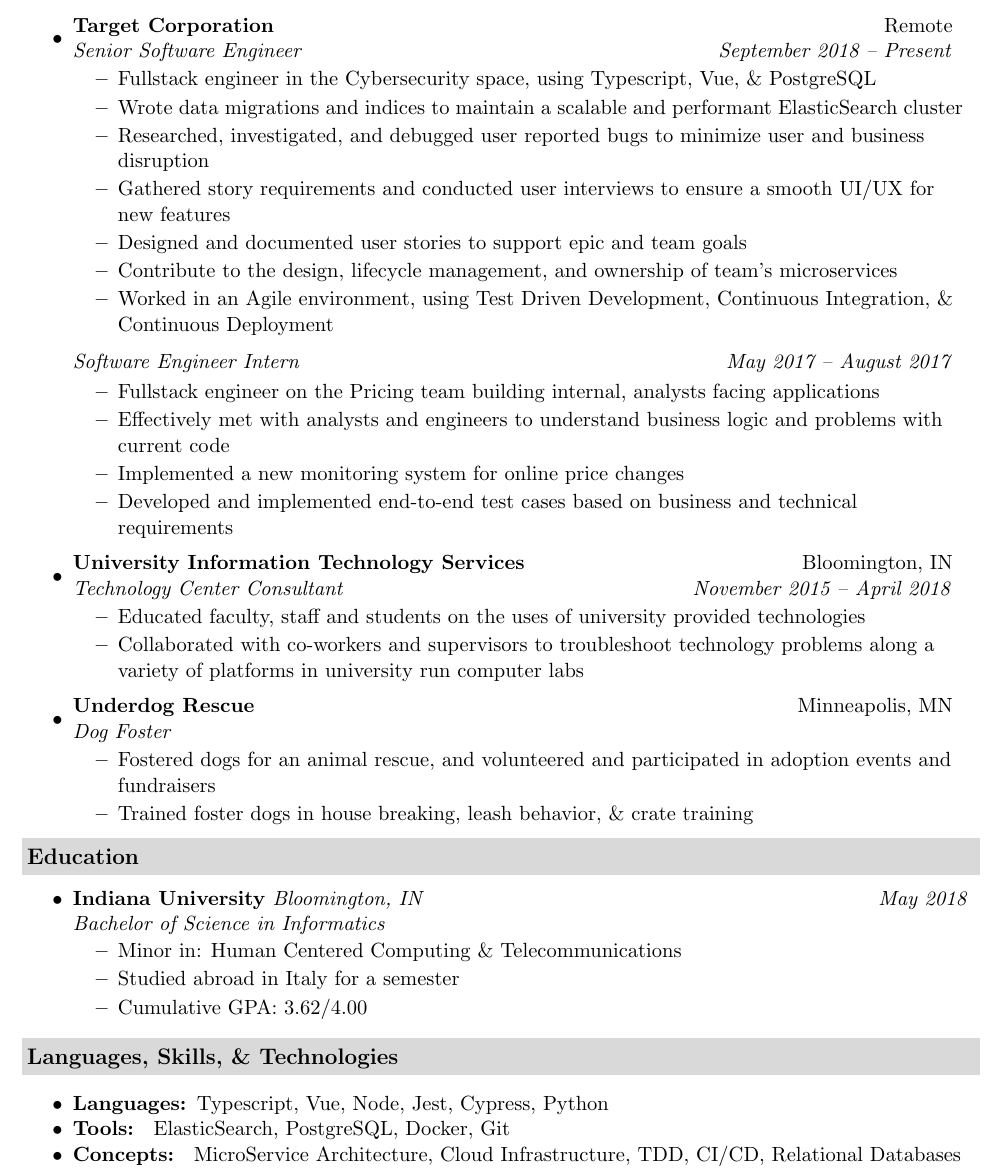
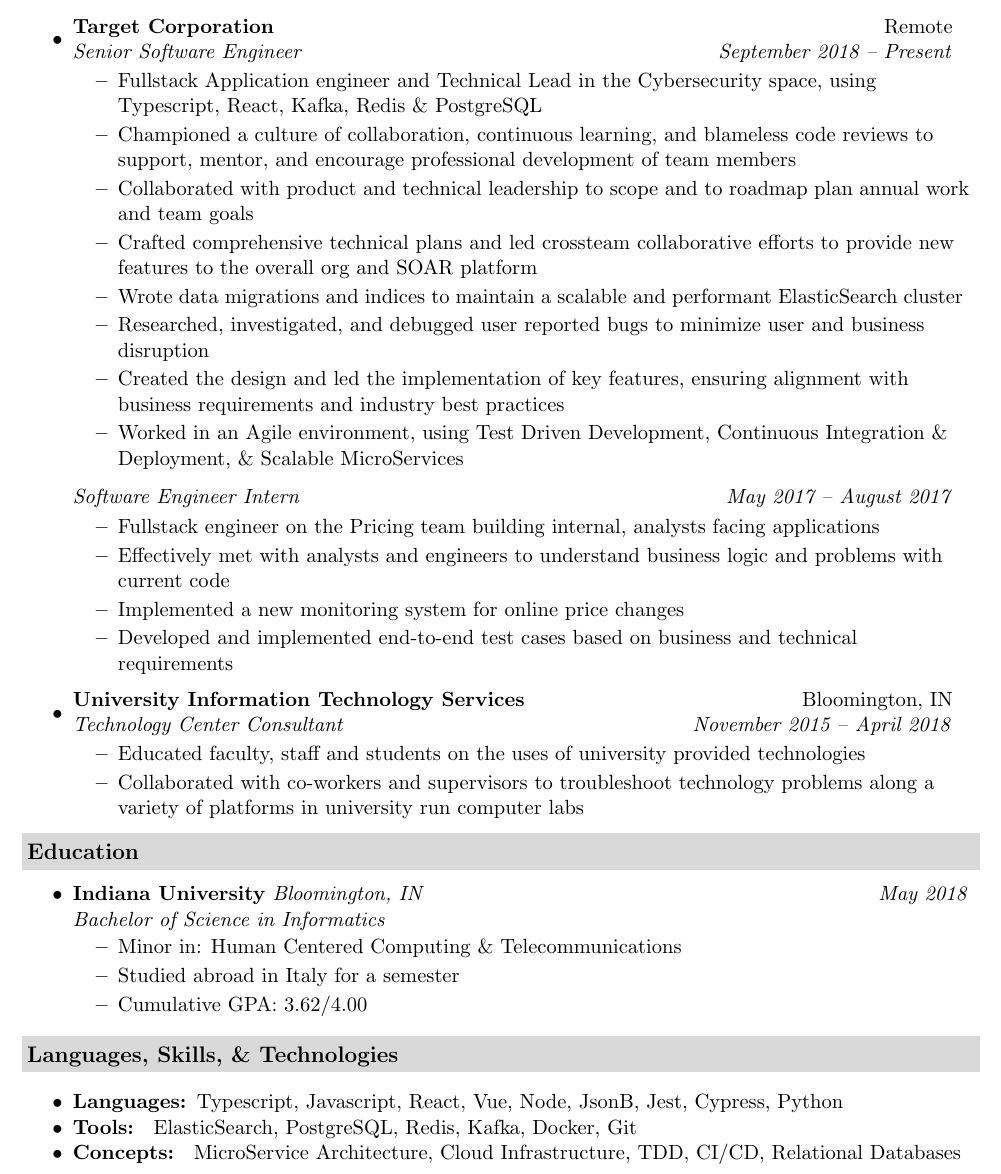
Before and after one commit to jbenedek/Resume, a LaTeX CV (Amber_resume.tex): part of the page, cut so that both start at the same text. Compiled offline with pdfLaTeX.

Commit message:
2024 amber updates

```diff
--- a/Amber_resume.tex
+++ b/Amber_resume.tex
@@ -34,14 +34,18 @@
     {Senior Software Engineer}{September 2018 -- Present}
     {\normalsize
       \begin{itemize}
-          \resitem{Fullstack engineer in the Cybersecurity space, using Typescript, Vue, \& PostgreSQL}
+          \resitem{Fullstack Application engineer and Technical Lead in the Cybersecurity space, using Typescript, React, Kafka, Redis \& PostgreSQL}
+          % \resitem{Acted as a technical mentor, fostering a collaborative learning environment.}
+          \resitem{Championed a culture of collaboration, continuous learning, and blameless code reviews to support, mentor, and encourage professional development of team members}
+          \resitem{Collaborated with product and technical leadership to scope and to roadmap plan annual work and team goals }
+          \resitem{Crafted comprehensive technical plans and led crossteam collaborative efforts to provide new features to the overall org and SOAR platform }
           \resitem{Wrote data migrations and indices to maintain a scalable and performant ElasticSearch cluster}
           \resitem{Researched, investigated, and debugged user reported bugs to minimize user and business disruption}
-          \resitem{Gathered story requirements and conducted user interviews to ensure a smooth UI/UX for new features}
-		      \resitem{Designed and documented user stories to support epic and team goals}
-          \resitem{Contribute to the design, lifecycle management, and ownership of team's microservices}
-          \resitem{Worked in an Agile environment, using Test Driven Development, Continuous Integration, \& Continuous Deployment}
-
+          % \resitem{Gathered story requirements and conducted user interviews to ensure a smooth UI/UX for new features}
+          \resitem{Created the design and led the implementation of key features, ensuring alignment with business requirements and industry best practices}
+		      % \resitem{Designed and documented user stories to support epic and team goals}
+          % \resitem{Contribute to the design, lifecycle management, and ownership of team's microservices}
+          \resitem{Worked in an Agile environment, using Test Driven Development, Continuous Integration \& Deployment, \& Scalable MicroServices}
       \end{itemize}
 	\ressubsubheading{Software Engineer Intern}{May 2017 -- August 2017}
 { \normalsize
@@ -67,15 +71,15 @@
       }
 
 
-    \item
-    \ressubheading{Underdog Rescue}{Minneapolis, MN}
-    {Dog Foster}{}
-    {\normalsize
-      \begin{itemize}
-              \resitem{Fostered dogs for an animal rescue, and volunteered and participated in adoption events and fundraisers}
-              \resitem{Trained foster dogs in house breaking, leash behavior, \& crate training }
-      \end{itemize}
-    }
+    % \item
+    % \ressubheading{Underdog Rescue}{Minneapolis, MN}
+    % {Dog Foster}{}
+    % {\normalsize
+    %   \begin{itemize}
+    %           \resitem{Fostered dogs for an animal rescue, and volunteered and participated in adoption events and fundraisers}
+    %           \resitem{Trained foster dogs in house breaking, leash behavior, \& crate training }
+    %   \end{itemize}
+    % }
 
 \end{itemize}
 
@@ -99,8 +103,8 @@
 
 \begin{myitemize}
 
-	\item \textbf{Languages: }{\normalsize Typescript, Vue, Node, Jest, Cypress, Python}
-  \item \textbf{Tools: } {\normalsize ElasticSearch, PostgreSQL, Docker, Git}
+	\item \textbf{Languages: }{\normalsize Typescript, Javascript, React, Vue, Node, JsonB, Jest, Cypress, Python}
+  \item \textbf{Tools: } {\normalsize ElasticSearch, PostgreSQL, Redis, Kafka, Docker, Git}
   \item \textbf{Concepts: } {\normalsize MicroService Architecture, Cloud Infrastructure, TDD, CI/CD, Relational Databases}
 
 \end{myitemize}
```
Also changed, not shown: Amber_resume.pdf.
